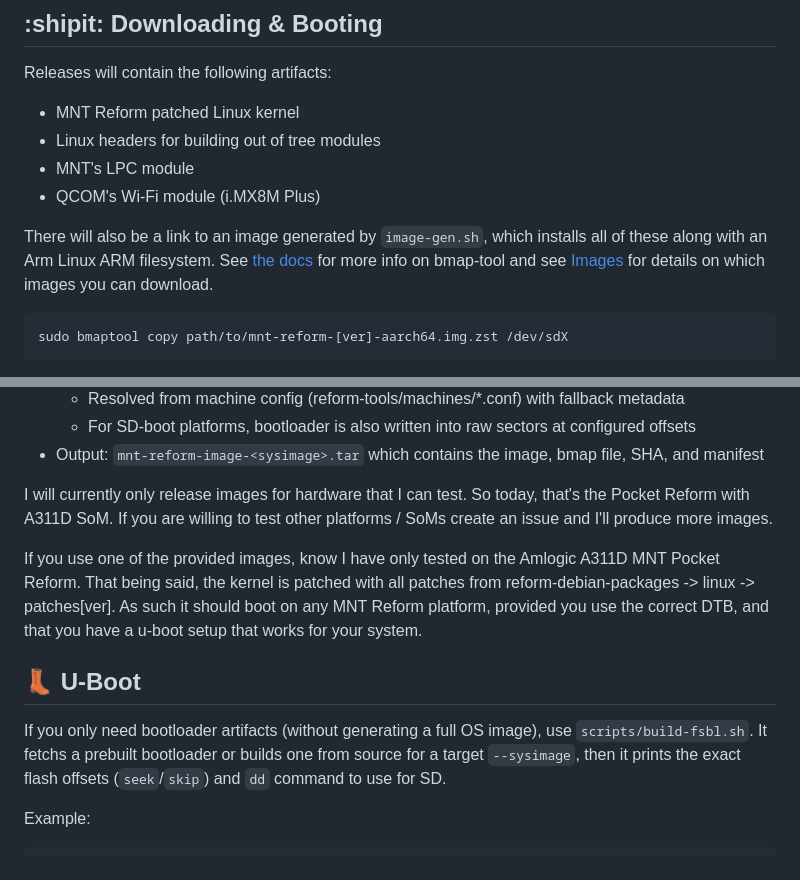
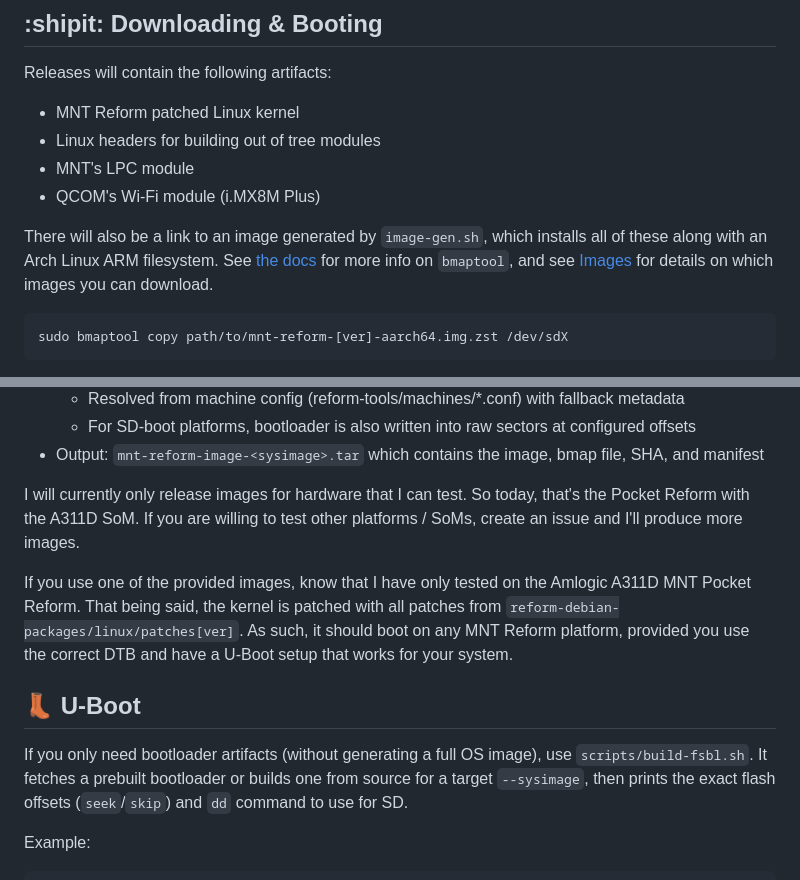
Before and after one commit to cetola/mnt-build, a Markdown page: README.md, 2 parts joined by grey strips. Rendered like a GitHub page.

Commit message:
Spelling fixes
Signed-off-by: Stephano Cetola <stephanoc@gmail.com>

````diff
--- a/README.md
+++ b/README.md
@@ -19,7 +19,7 @@ Releases will contain the following artifacts:
 - MNT's LPC module
 - QCOM's Wi-Fi module (i.MX8M Plus)
 
-There will also be a link to an image generated by `image-gen.sh`, which installs all of these along with an Arm Linux ARM filesystem. See [the docs](https://github.com/yoctoproject/bmaptool) for more info on bmap-tool and see [Images](#floppy_disk-images) for details on which images you can download.
+There will also be a link to an image generated by `image-gen.sh`, which installs all of these along with an Arch Linux ARM filesystem. See [the docs](https://github.com/yoctoproject/bmaptool) for more info on `bmaptool`, and see [Images](#floppy_disk-images) for details on which images you can download.
 
 ```bash
 sudo bmaptool copy path/to/mnt-reform-[ver]-aarch64.img.zst /dev/sdX
@@ -79,13 +79,13 @@ Once the build is complete, you'll get a kernel tarball containing the kernel, c
   - For SD-boot platforms, bootloader is also written into raw sectors at configured offsets
 - Output: `mnt-reform-image-<sysimage>.tar` which contains the image, bmap file, SHA, and manifest
 
-I will currently only release images for hardware that I can test. So today, that's the Pocket Reform with A311D SoM. If you are willing to test other platforms / SoMs create an issue and I'll produce more images.
+I will currently only release images for hardware that I can test. So today, that's the Pocket Reform with the A311D SoM. If you are willing to test other platforms / SoMs, create an issue and I'll produce more images.
 
-If you use one of the provided images, know I have only tested on the Amlogic A311D MNT Pocket Reform. That being said, the kernel is patched with all patches from reform-debian-packages -> linux -> patches[ver]. As such it should boot on any MNT Reform platform, provided you use the correct DTB, and that you have a u-boot setup that works for your system.
+If you use one of the provided images, know that I have only tested on the Amlogic A311D MNT Pocket Reform. That being said, the kernel is patched with all patches from `reform-debian-packages/linux/patches[ver]`. As such, it should boot on any MNT Reform platform, provided you use the correct DTB and have a U-Boot setup that works for your system.
 
 ## :boot: U-Boot
 
-If you only need bootloader artifacts (without generating a full OS image), use `scripts/build-fsbl.sh`. It fetchs a prebuilt bootloader or builds one from source for a target `--sysimage`, then it prints the exact flash offsets (`seek`/`skip`) and `dd` command to use for SD.
+If you only need bootloader artifacts (without generating a full OS image), use `scripts/build-fsbl.sh`. It fetches a prebuilt bootloader or builds one from source for a target `--sysimage`, then prints the exact flash offsets (`seek`/`skip`) and `dd` command to use for SD.
 
 Example:
 ```bash
````
Also changed, not shown: other parts of README.md (+1 -1 lines).
